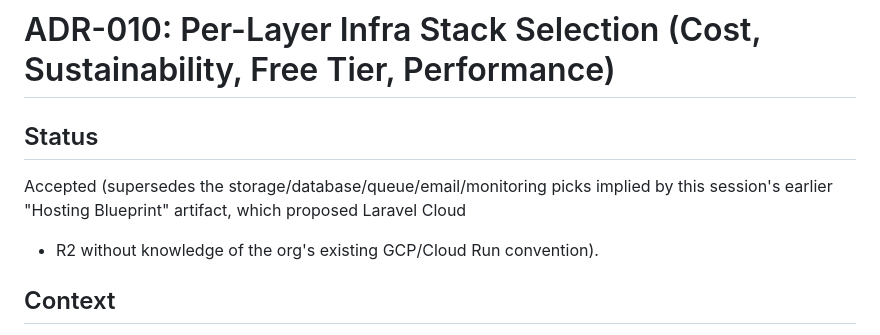
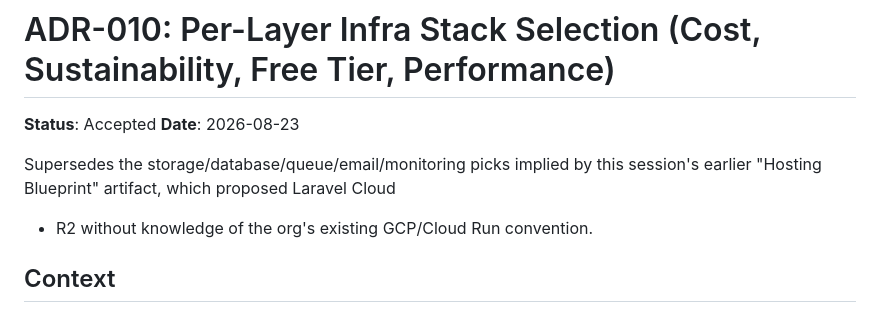
Before and after one commit to arhsmoque2/tadika-amal-app, a Markdown page: adr/ADR-010-infra-stack-per-layer-selection.md, the part around the change. Drawn GitHub-style.

Commit message:
fix: match ADR-010 status header to docs-doctor's required format
Gate 5 of _qa/tadika-docs-doctor.mjs requires the literal '**Status**:'
inline marker (checked via content.includes()), not a '## Status'
heading. ADR-010 used the heading form, which every other ADR in the
repo avoids -- fixed to match the established '**Status**: Accepted /
**Date**: ...' convention used by ADR-001 through ADR-008.

Verified locally: all four _qa/*.mjs static gates pass, including
tadika-docs-doctor.mjs's ADR check specifically.

Co-Authored-By: Claude Sonnet 5 <noreply@anthropic.com>
Claude-Session: https://claude.ai/code/session_0139NP9q5iSW3kBQuD3aXwjG

```diff
--- a/adr/ADR-010-infra-stack-per-layer-selection.md
+++ b/adr/ADR-010-infra-stack-per-layer-selection.md
@@ -1,10 +1,11 @@
 # ADR-010: Per-Layer Infra Stack Selection (Cost, Sustainability, Free Tier, Performance)
 
-## Status
+**Status**: Accepted
+**Date**: 2026-08-23
 
-Accepted (supersedes the storage/database/queue/email/monitoring picks implied by
-this session's earlier "Hosting Blueprint" artifact, which proposed Laravel Cloud
-+ R2 without knowledge of the org's existing GCP/Cloud Run convention).
+Supersedes the storage/database/queue/email/monitoring picks implied by this
+session's earlier "Hosting Blueprint" artifact, which proposed Laravel Cloud
++ R2 without knowledge of the org's existing GCP/Cloud Run convention.
 
 ## Context
 
```
